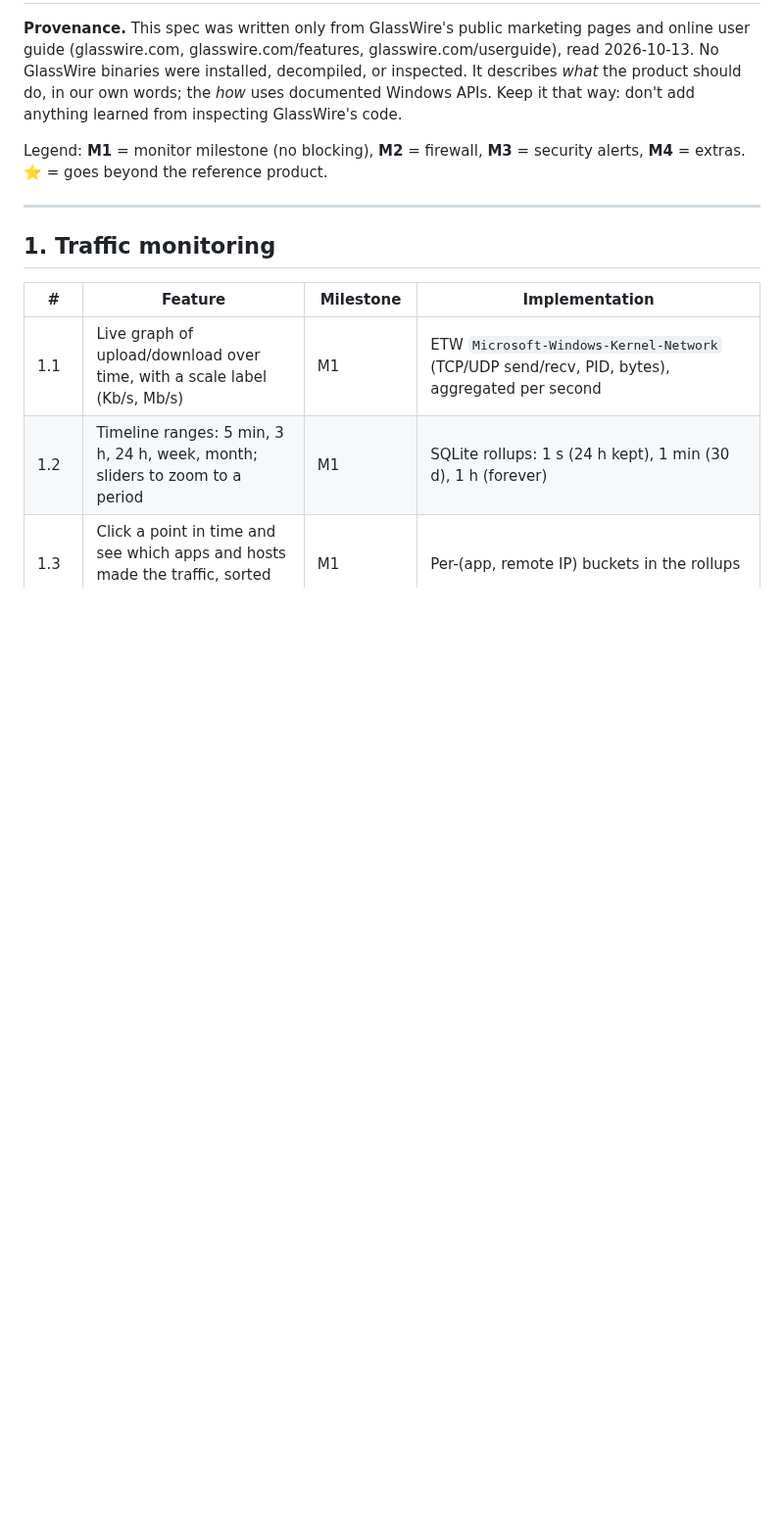
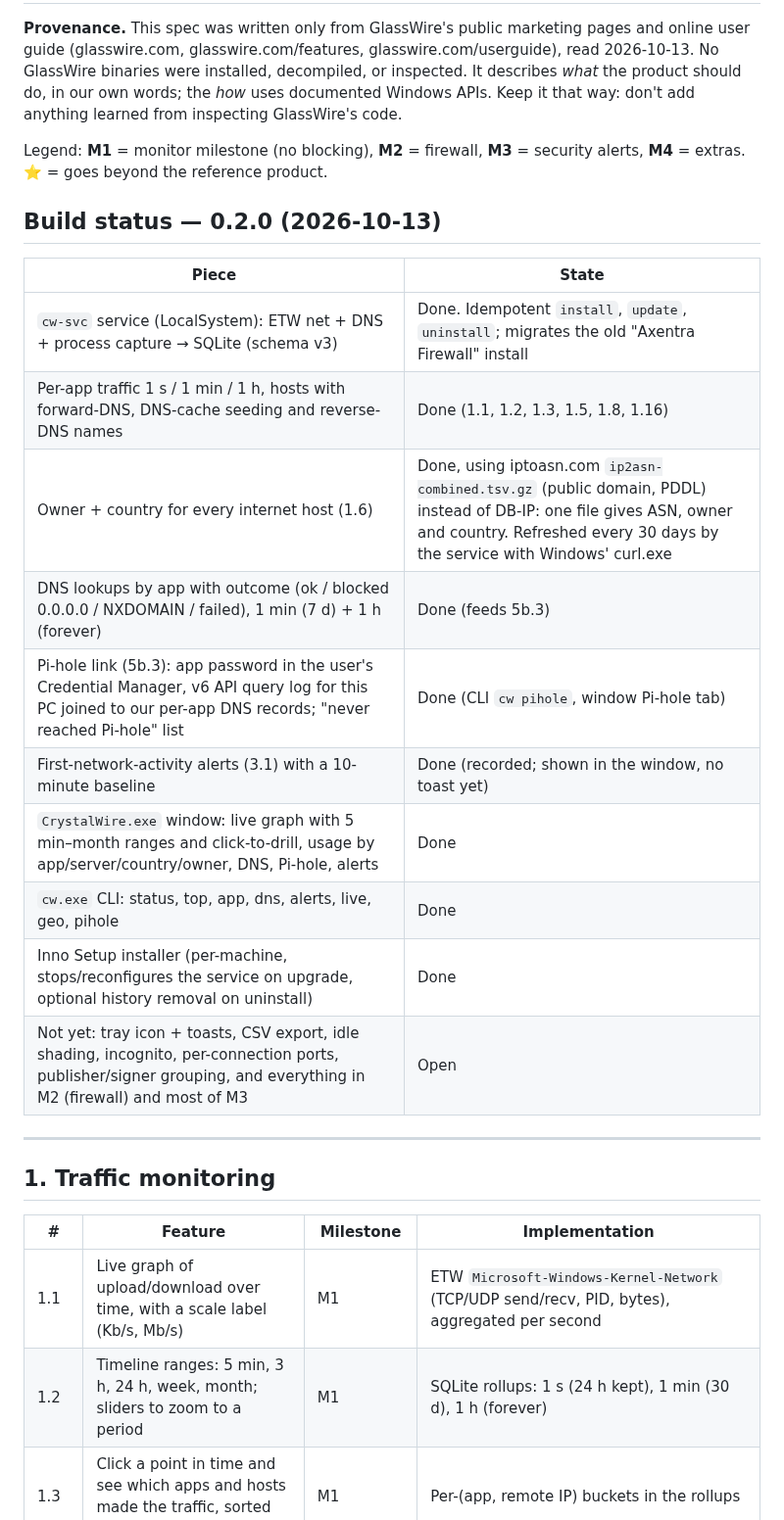
Before and after one commit to MECMwithShawn/Axentra-Software, a Markdown page: CrystalWire/SPEC.md, the part around the change. Shown at 98% size. Rendered like a GitHub page; blank space fills up the shorter version.

```diff
--- a/CrystalWire/SPEC.md
+++ b/CrystalWire/SPEC.md
@@ -9,6 +9,21 @@ anything learned from inspecting GlassWire's code.
 
 Legend: **M1** = monitor milestone (no blocking), **M2** = firewall,
 **M3** = security alerts, **M4** = extras. ⭐ = goes beyond the reference product.
+
+## Build status — 0.2.0 (2026-10-13)
+
+| Piece | State |
+|---|---|
+| `cw-svc` service (LocalSystem): ETW net + DNS + process capture → SQLite (schema v3) | Done. Idempotent `install`, `update`, `uninstall`; migrates the old "Axentra Firewall" install |
+| Per-app traffic 1 s / 1 min / 1 h, hosts with forward-DNS, DNS-cache seeding and reverse-DNS names | Done (1.1, 1.2, 1.3, 1.5, 1.8, 1.16) |
+| Owner + country for every internet host (1.6) | Done, using iptoasn.com `ip2asn-combined.tsv.gz` (public domain, PDDL) instead of DB-IP: one file gives ASN, owner and country. Refreshed every 30 days by the service with Windows' curl.exe |
+| DNS lookups by app with outcome (ok / blocked 0.0.0.0 / NXDOMAIN / failed), 1 min (7 d) + 1 h (forever) | Done (feeds 5b.3) |
+| Pi-hole link (5b.3): app password in the user's Credential Manager, v6 API query log for this PC joined to our per-app DNS records; "never reached Pi-hole" list | Done (CLI `cw pihole`, window Pi-hole tab) |
+| First-network-activity alerts (3.1) with a 10-minute baseline | Done (recorded; shown in the window, no toast yet) |
+| `CrystalWire.exe` window: live graph with 5 min–month ranges and click-to-drill, usage by app/server/country/owner, DNS, Pi-hole, alerts | Done |
+| `cw.exe` CLI: status, top, app, dns, alerts, live, geo, pihole | Done |
+| Inno Setup installer (per-machine, stops/reconfigures the service on upgrade, optional history removal on uninstall) | Done |
+| Not yet: tray icon + toasts, CSV export, idle shading, incognito, per-connection ports, publisher/signer grouping, and everything in M2 (firewall) and most of M3 | Open |
 
 ---
 
```
Also changed, not shown: CrystalWire/README.md (+12 -8 lines), README.md (+1 -1 lines), CrystalWire/logo.png (added).
